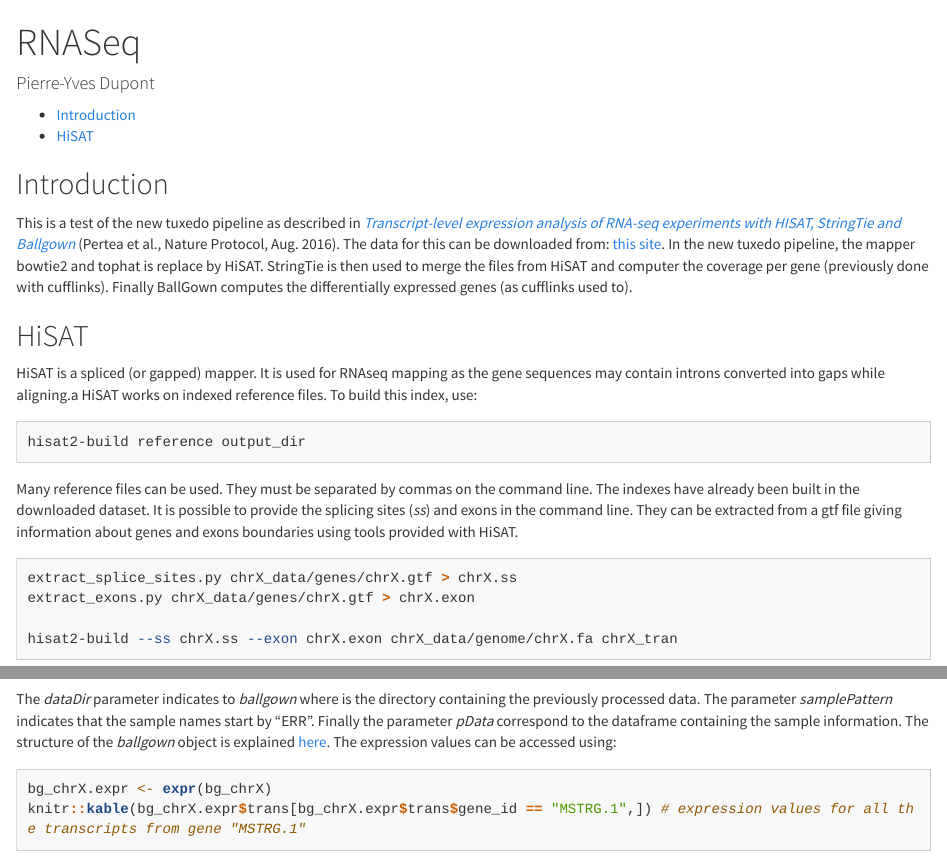
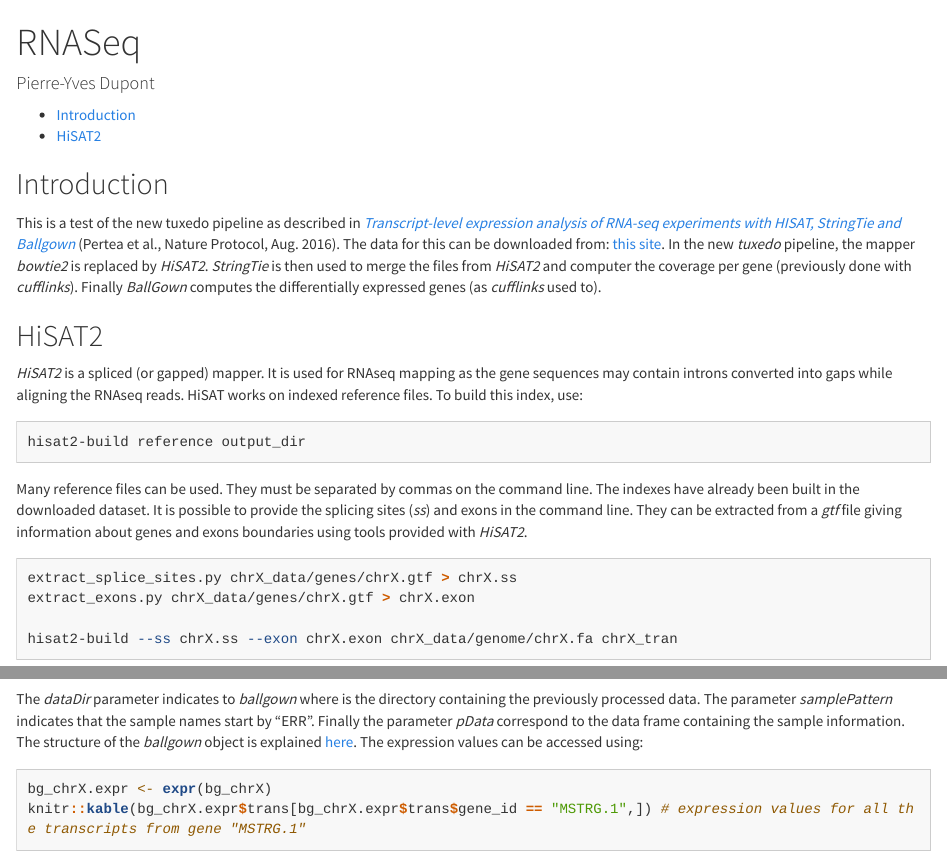
Before and after one commit to pydupont/BallGownTuto, an R Markdown document (Protocol.Rmd): the page in a window 1100 px wide, from its top, and a second part further down, joined at a grey line. Rendered offline with R 4.5, knitr and Pandoc, with nearby package versions; some code elsewhere in the file could not run offline; long lines of code are wrapped.

Commit message:
typos fix

````diff
--- a/Protocol.Rmd
+++ b/Protocol.Rmd
@@ -22,19 +22,18 @@ knitr::opts_knit$set(root.dir = "RNAseq_protocol")
 ## Introduction
 
 This is a test of the new tuxedo pipeline as described in [_Transcript-level expression analysis of RNA-seq
-experiments with HISAT, StringTie and Ballgown_](https://www.nature.com/nprot/journal/v11/n9/pdf/nprot.2016.095.pdf) (Pertea et al., Nature Protocol, Aug. 2016). The data for this can be downloaded from: [this site](ftp://ftp.ccb.jhu.edu//pub/RNAseq_protocol). In the new tuxedo pipeline, the mapper bowtie2 and tophat is replace by HiSAT. StringTie is then used to merge the files from HiSAT and computer the coverage per gene (previously done with cufflinks). Finally BallGown computes the differentially expressed genes (as cufflinks used to).
+experiments with HISAT, StringTie and Ballgown_](https://www.nature.com/nprot/journal/v11/n9/pdf/nprot.2016.095.pdf) (Pertea et al., Nature Protocol, Aug. 2016). The data for this can be downloaded from: [this site](ftp://ftp.ccb.jhu.edu//pub/RNAseq_protocol). In the new _tuxedo_ pipeline, the mapper _bowtie2_ is replaced by _HiSAT2_. _StringTie_ is then used to merge the files from _HiSAT2_ and computer the coverage per gene (previously done with _cufflinks_). Finally _BallGown_ computes the differentially expressed genes (as _cufflinks_ used to).
 
 
-## HiSAT
+## HiSAT2
 
-HiSAT is a spliced (or gapped) mapper. It is used for RNAseq mapping as the gene sequences may contain introns converted into gaps while aligning.a
-HiSAT works on indexed reference files. To build this index, use:
+_HiSAT2_ is a spliced (or gapped) mapper. It is used for RNAseq mapping as the gene sequences may contain introns converted into gaps while aligning the RNAseq reads. HiSAT works on indexed reference files. To build this index, use:
 
 ```{sh hisat_index, eval=FALSE}
 hisat2-build reference output_dir
 ```
 
-Many reference files can be used. They must be separated by commas on the command line. The indexes have already been built in the downloaded dataset. It is possible to provide the splicing sites (_ss_) and exons in the command line. They can be extracted from a gtf file giving information about genes and exons boundaries using tools provided with HiSAT.
+Many reference files can be used. They must be separated by commas on the command line. The indexes have already been built in the downloaded dataset. It is possible to provide the splicing sites (_ss_) and exons in the command line. They can be extracted from a _gtf_ file giving information about genes and exons boundaries using tools provided with _HiSAT2_.
 
 ```{sh hista_index2, eval=FALSE}
 extract_splice_sites.py chrX_data/genes/chrX.gtf > chrX.ss
@@ -225,7 +224,7 @@ To compute the FPKM, use the _ballgown_ command.
 bg_chrX <- ballgown(dataDir = "ballgown", samplePattern = "ERR", pData=pheno_data)
 ```
 
-The _dataDir_ parameter indicates to _ballgown_ where is the directory containing the previously processed data. The parameter _samplePattern_ indicates that the sample names start by "ERR". Finally the parameter _pData_ correspond to the dataframe containing the sample information. The structure of the _ballgown_ object is explained [here](https://github.com/alyssafrazee/ballgown#accessing-assembly-data). The expression values can be accessed using:
+The _dataDir_ parameter indicates to _ballgown_ where is the directory containing the previously processed data. The parameter _samplePattern_ indicates that the sample names start by "ERR". Finally the parameter _pData_ correspond to the data frame containing the sample information. The structure of the _ballgown_ object is explained [here](https://github.com/alyssafrazee/ballgown#accessing-assembly-data). The expression values can be accessed using:
 
 ```{r BGexpr}
 bg_chrX.expr <- expr(bg_chrX)
````
Also changed, not shown: Protocol.html, Protocol.Rmd (10 more changed lines).
